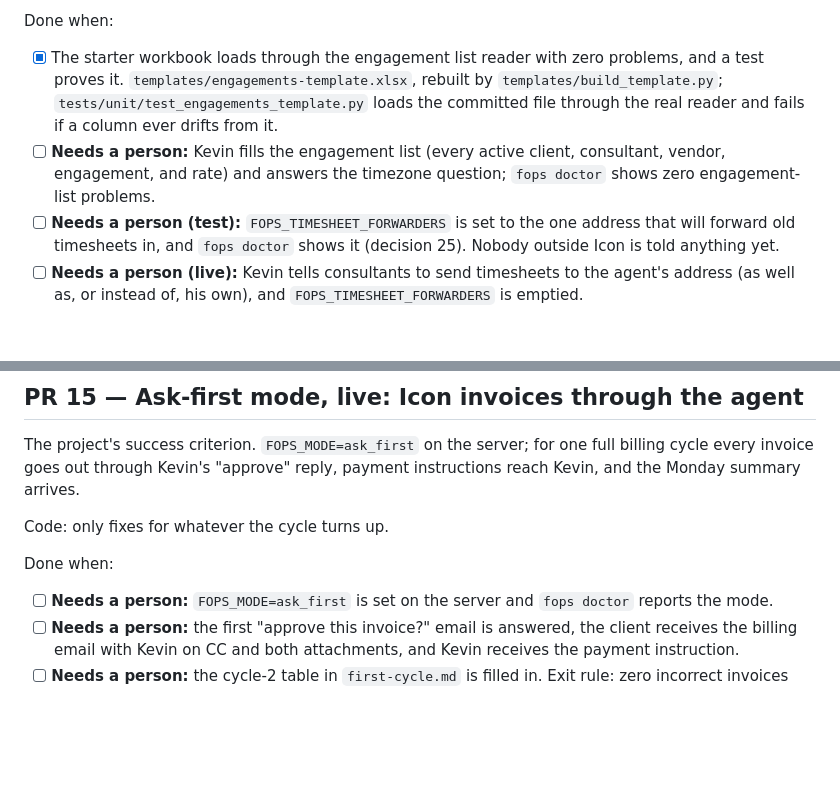
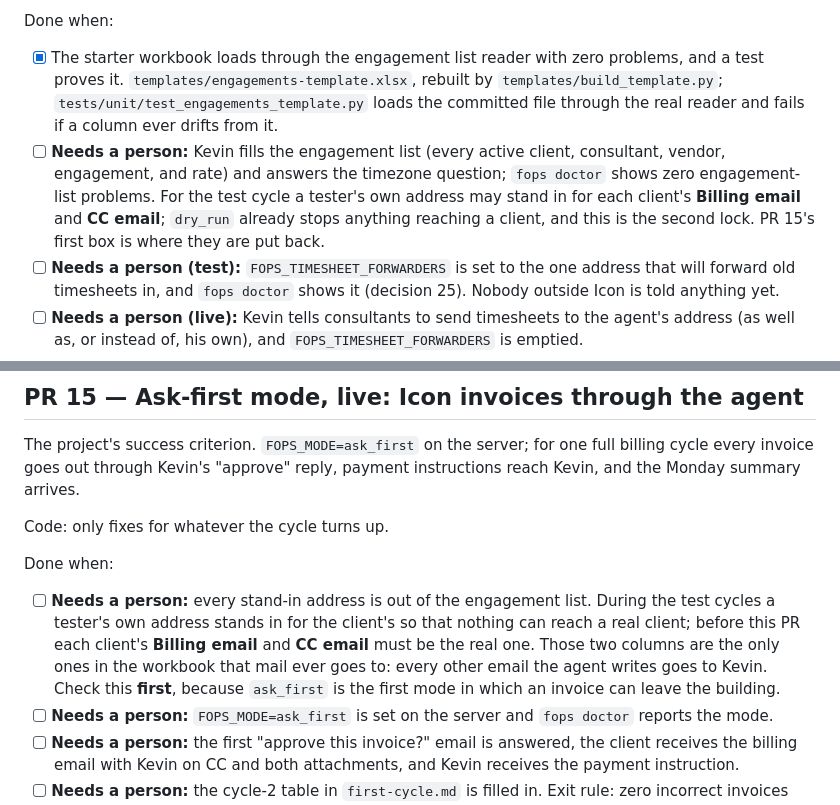
Before and after one commit to ARathie/finance-ops-agent, a Markdown page: docs/roadmap.md, 2 parts joined by grey strips. Drawn GitHub-style; blank space fills up the shorter version.

```diff
--- a/docs/roadmap.md
+++ b/docs/roadmap.md
@@ -144,7 +144,7 @@ The boxes below come in pairs marked **(test)** and **(live)**. The test half ru
 Done when:
 
 - [x] The starter workbook loads through the engagement list reader with zero problems, and a test proves it. `templates/engagements-template.xlsx`, rebuilt by `templates/build_template.py`; `tests/unit/test_engagements_template.py` loads the committed file through the real reader and fails if a column ever drifts from it.
-- [ ] **Needs a person:** Kevin fills the engagement list (every active client, consultant, vendor, engagement, and rate) and answers the timezone question; `fops doctor` shows zero engagement-list problems.
+- [ ] **Needs a person:** Kevin fills the engagement list (every active client, consultant, vendor, engagement, and rate) and answers the timezone question; `fops doctor` shows zero engagement-list problems. For the test cycle a tester's own address may stand in for each client's **Billing email** and **CC email**; `dry_run` already stops anything reaching a client, and this is the second lock. PR 15's first box is where they are put back.
 - [ ] **Needs a person (test):** `FOPS_TIMESHEET_FORWARDERS` is set to the one address that will forward old timesheets in, and `fops doctor` shows it (decision 25). Nobody outside Icon is told anything yet.
 - [ ] **Needs a person (live):** Kevin tells consultants to send timesheets to the agent's address (as well as, or instead of, his own), and `FOPS_TIMESHEET_FORWARDERS` is emptied.
 - [ ] **Needs a person:** the Mac is set up per `running-it.md` stage 1 with `FOPS_MODE=dry_run`, and `fops doctor` passes.
@@ -179,6 +179,7 @@ Code: only fixes for whatever the cycle turns up.
 
 Done when:
 
+- [ ] **Needs a person:** every stand-in address is out of the engagement list. During the test cycles a tester's own address stands in for the client's so that nothing can reach a real client; before this PR each client's **Billing email** and **CC email** must be the real one. Those two columns are the only ones in the workbook that mail ever goes to: every other email the agent writes goes to Kevin. Check this **first**, because `ask_first` is the first mode in which an invoice can leave the building.
 - [ ] **Needs a person:** `FOPS_MODE=ask_first` is set on the server and `fops doctor` reports the mode.
 - [ ] **Needs a person:** the first "approve this invoice?" email is answered, the client receives the billing email with Kevin on CC and both attachments, and Kevin receives the payment instruction.
 - [ ] **Needs a person:** the cycle-2 table in `first-cycle.md` is filled in. Exit rule: zero incorrect invoices sent to a client.
```
Also changed, not shown: docs/engagement-list.md (+11 -0 lines).
